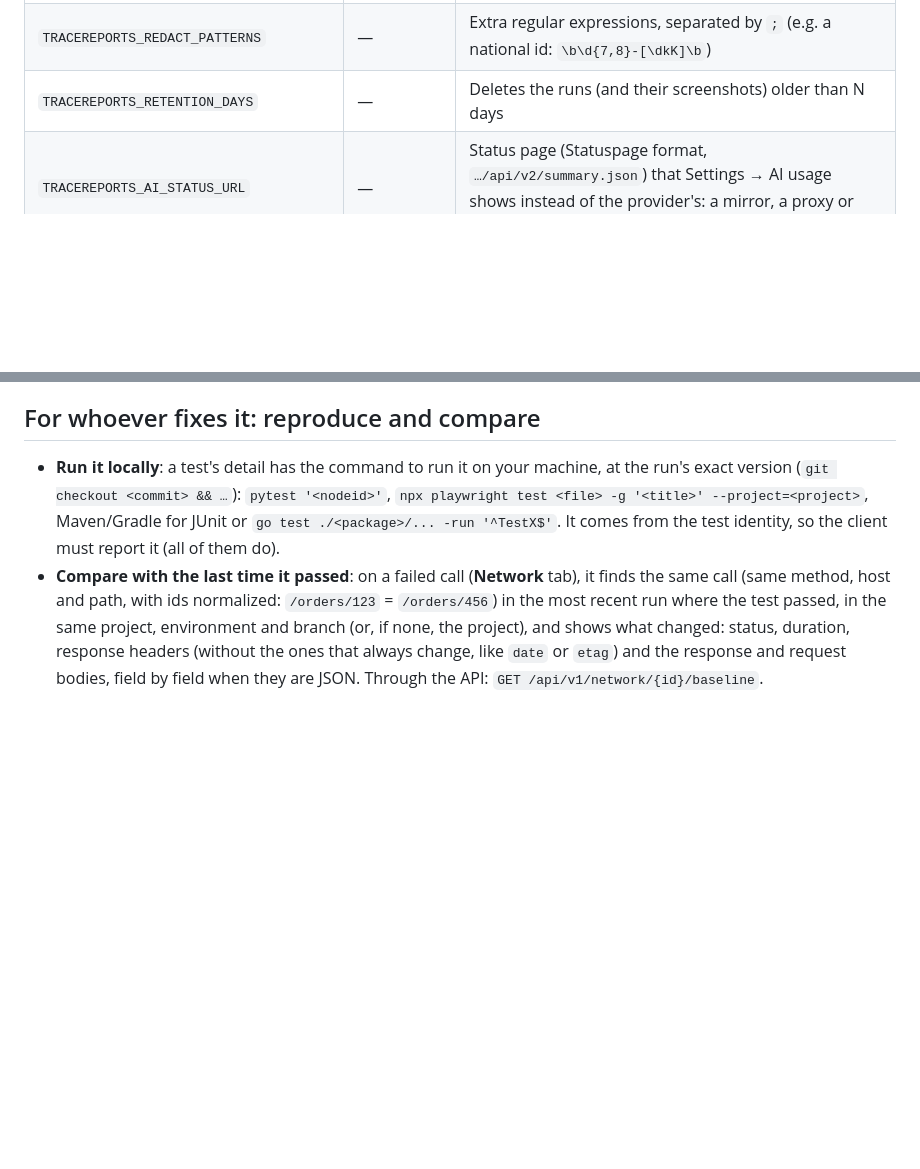
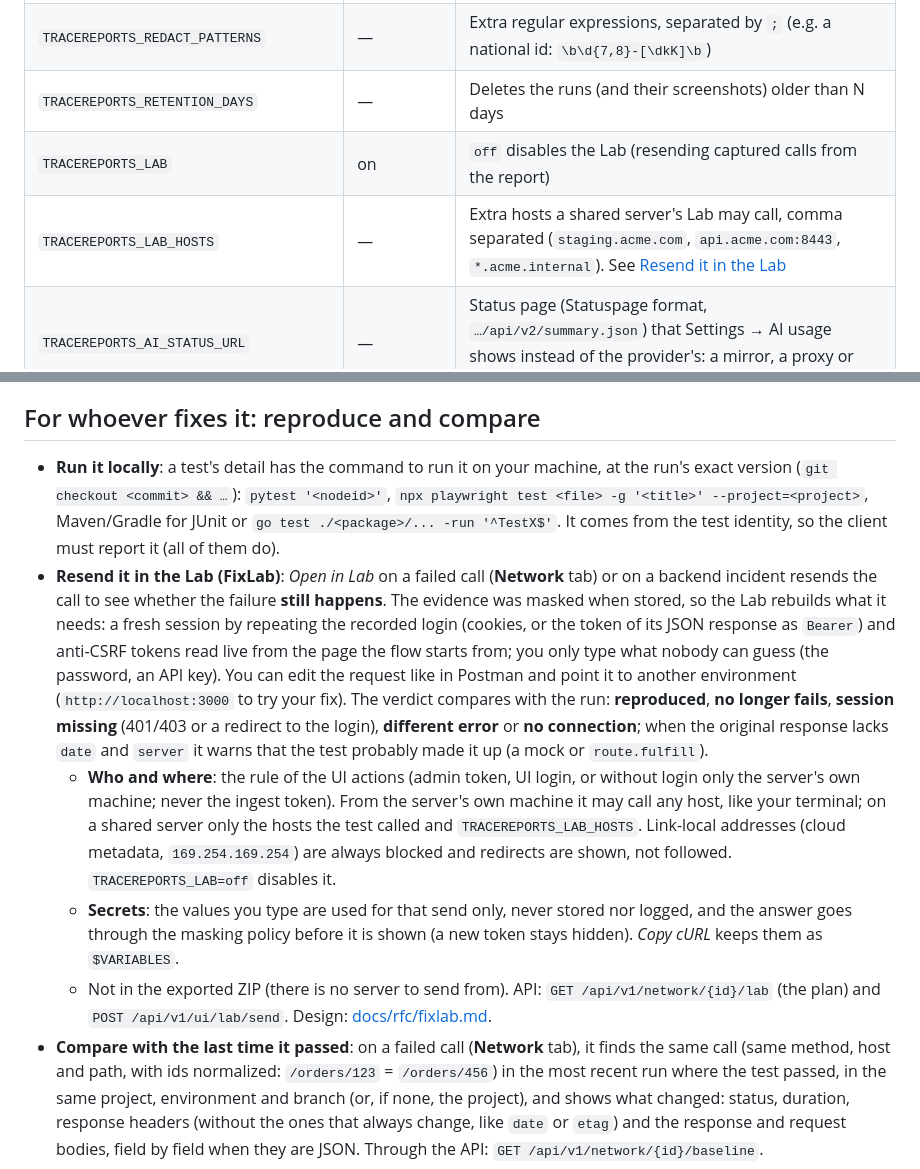
Before and after one commit to josemiguellopez/tracereports, a Markdown page: docs/en/configuration.md, 2 parts joined by grey strips. GitHub-like rendering; blank space fills up the shorter version.

```diff
--- a/docs/en/configuration.md
+++ b/docs/en/configuration.md
@@ -39,6 +39,8 @@ steps to apply it.
 | `TRACEREPORTS_REDACT_HEADERS` / `TRACEREPORTS_REDACT_KEYS` | — | More headers and keys (JSON, query, form) to mask, comma separated |
 | `TRACEREPORTS_REDACT_PATTERNS` | — | Extra regular expressions, separated by `;` (e.g. a national id: `\b\d{7,8}-[\dkK]\b`) |
 | `TRACEREPORTS_RETENTION_DAYS` | — | Deletes the runs (and their screenshots) older than N days |
+| `TRACEREPORTS_LAB` | on | `off` disables the Lab (resending captured calls from the report) |
+| `TRACEREPORTS_LAB_HOSTS` | — | Extra hosts a shared server's Lab may call, comma separated (`staging.acme.com`, `api.acme.com:8443`, `*.acme.internal`). See [Resend it in the Lab](#for-whoever-fixes-it-reproduce-and-compare) |
 | `TRACEREPORTS_AI_STATUS_URL` | — | Status page (Statuspage format, `…/api/v2/summary.json`) that Settings → AI usage shows instead of the provider's: a mirror, a proxy or the page of an OpenAI-compatible provider |
 | `TRACEREPORTS_AI_MAX_PER_RUN` | `50` | Automatic AI diagnoses per run; the rest are left *not analyzed* and can be analyzed by hand. It counts one diagnosis per test **result**: resending the same result, a restart or a provider error do not spend another one, and a manual *Re-analyze* does not count. `0` = no limit |
 | `TRACEREPORTS_AI_BUDGET_RECOVERY` | — | Only if the server asks for it on start (a database left halfway by an older version): `backfill` counts the diagnoses already made as spent, `keep` leaves the count as it is |
@@ -417,6 +419,26 @@ each. Retention deletes them with their run, and the exported ZIP includes up to
   `npx playwright test <file> -g '<title>' --project=<project>`, Maven/Gradle for JUnit or
   `go test ./<package>/... -run '^TestX$'`. It comes from the test identity, so the client must
   report it (all of them do).
+- **Resend it in the Lab (FixLab)**: *Open in Lab* on a failed call (**Network** tab) or on a
+  backend incident resends the call to see whether the failure **still happens**. The evidence was
+  masked when stored, so the Lab rebuilds what it needs: a fresh session by repeating the recorded
+  login (cookies, or the token of its JSON response as `Bearer`) and anti-CSRF tokens read live
+  from the page the flow starts from; you only type what nobody can guess (the password, an API
+  key). You can edit the request like in Postman and point it to another environment
+  (`http://localhost:3000` to try your fix). The verdict compares with the run: **reproduced**,
+  **no longer fails**, **session missing** (401/403 or a redirect to the login), **different error**
+  or **no connection**; when the original response lacks `date` and `server` it warns that the test
+  probably made it up (a mock or `route.fulfill`).
+  - **Who and where**: the rule of the UI actions (admin token, UI login, or without login only the
+    server's own machine; never the ingest token). From the server's own machine it may call any
+    host, like your terminal; on a shared server only the hosts the test called and
+    `TRACEREPORTS_LAB_HOSTS`. Link-local addresses (cloud metadata, `169.254.169.254`) are always
+    blocked and redirects are shown, not followed. `TRACEREPORTS_LAB=off` disables it.
+  - **Secrets**: the values you type are used for that send only, never stored nor logged, and the
+    answer goes through the masking policy before it is shown (a new token stays hidden). *Copy
+    cURL* keeps them as `$VARIABLES`.
+  - Not in the exported ZIP (there is no server to send from). API: `GET /api/v1/network/{id}/lab`
+    (the plan) and `POST /api/v1/ui/lab/send`. Design: [docs/rfc/fixlab.md](../rfc/fixlab.md).
 - **Compare with the last time it passed**: on a failed call (**Network** tab), it finds the same
   call (same method, host and path, with ids normalized: `/orders/123` = `/orders/456`) in the most
   recent run where the test passed, in the same project, environment and branch (or, if none, the
```
Also changed, not shown: CHANGELOG.md (+17 -0 lines), docs/es/configuration.md (+24 -0 lines).
